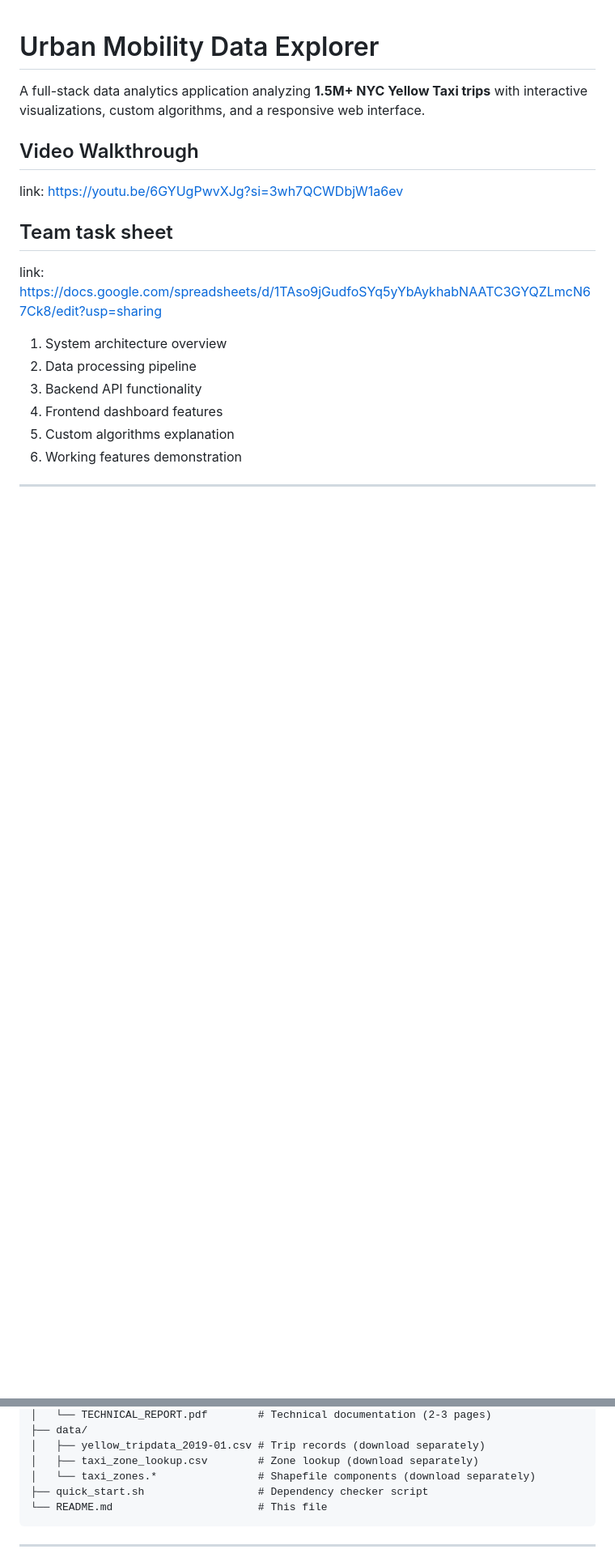
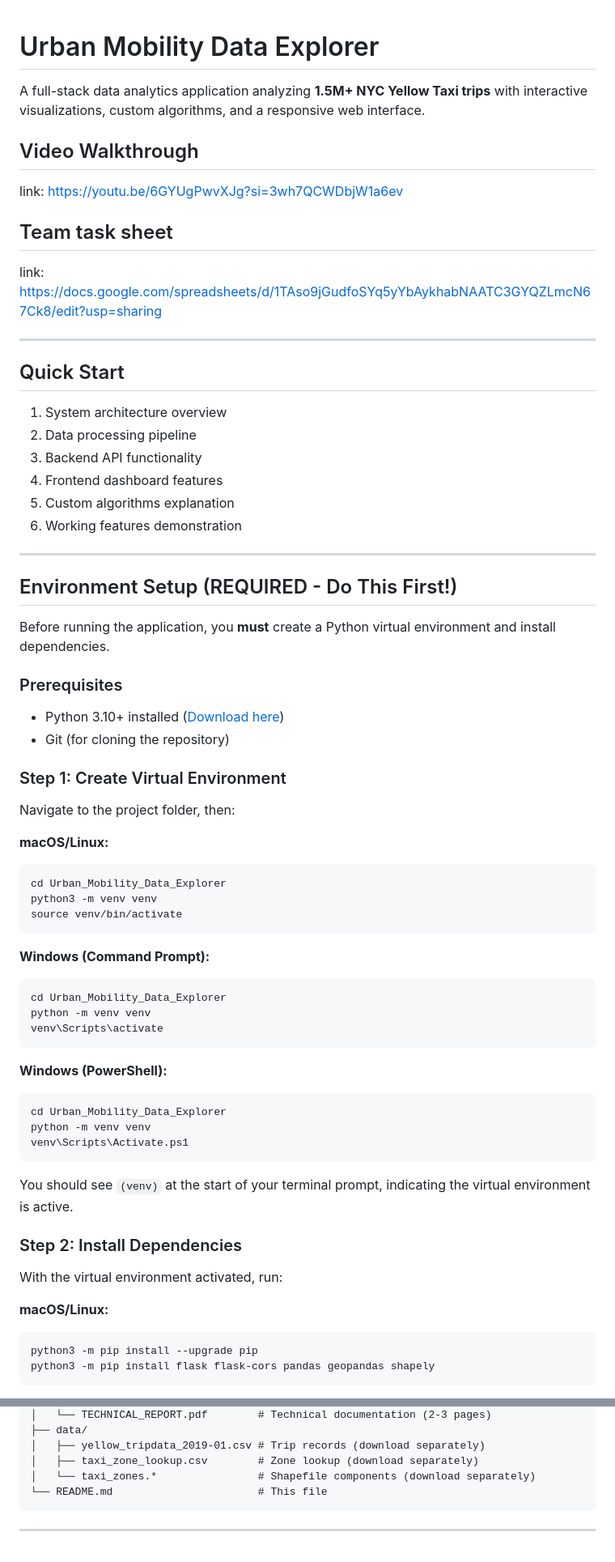
Before and after one commit to NkemJefersonAchia/Urban_Mobility_Data_Explorer, a Markdown page: README.md, 2 parts joined by grey strips. Shown at 81% size. Drawn GitHub-style; blank space fills up the shorter version.

````diff
--- a/README.md
+++ b/README.md
@@ -2,12 +2,15 @@
 
 A full-stack data analytics application analyzing **1.5M+ NYC Yellow Taxi trips** with interactive visualizations, custom algorithms, and a responsive web interface.
 
-
 ## Video Walkthrough
 link: https://youtu.be/6GYUgPwvXJg?si=3wh7QCWDbjW1a6ev
+
 ## Team task sheet
 link: https://docs.google.com/spreadsheets/d/1TAso9jGudfoSYq5yYbAykhabNAATC3GYQZLmcN67Ck8/edit?usp=sharing
 
+---
+
+## Quick Start
 
 1. System architecture overview
 2. Data processing pipeline
@@ -16,3 +19,50 @@ link: https://docs.google.com/spreadsheets/d/1TAso9jGudfoSYq5yYbAykhabNAATC3GYQZ
 5. Custom algorithms explanation
 6. Working features demonstration
 
+---
+
+## Environment Setup (REQUIRED - Do This First!)
+
+Before running the application, you **must** create a Python virtual environment and install dependencies.
+
+### Prerequisites
+- Python 3.10+ installed ([Download here](https://www.python.org/downloads/))
+- Git (for cloning the repository)
+
+### Step 1: Create Virtual Environment
+
+Navigate to the project folder, then:
+
+**macOS/Linux:**
+```bash
+cd Urban_Mobility_Data_Explorer
+python3 -m venv venv
+source venv/bin/activate
+```
+
+**Windows (Command Prompt):**
+```bash
+cd Urban_Mobility_Data_Explorer
+python -m venv venv
+venv\Scripts\activate
+```
+
+**Windows (PowerShell):**
+```powershell
+cd Urban_Mobility_Data_Explorer
+python -m venv venv
+venv\Scripts\Activate.ps1
+```
+
+You should see `(venv)` at the start of your terminal prompt, indicating the virtual environment is active.
+
+### Step 2: Install Dependencies
+
+With the virtual environment activated, run:
+
+**macOS/Linux:**
+```bash
+python3 -m pip install --upgrade pip
+python3 -m pip install flask flask-cors pandas geopandas shapely
+```
+
@@ -535,7 +635,6 @@ Urban_Mobility_Data_Explorer/
 │   ├── yellow_tripdata_2019-01.csv # Trip records (download separately)
 │   ├── taxi_zone_lookup.csv        # Zone lookup (download separately)
 │   └── taxi_zones.*                # Shapefile components (download separately)
-├── quick_start.sh                  # Dependency checker script
 └── README.md                       # This file
 ```
 
````
Also changed, not shown: other parts of README.md (+214 -142 lines).
